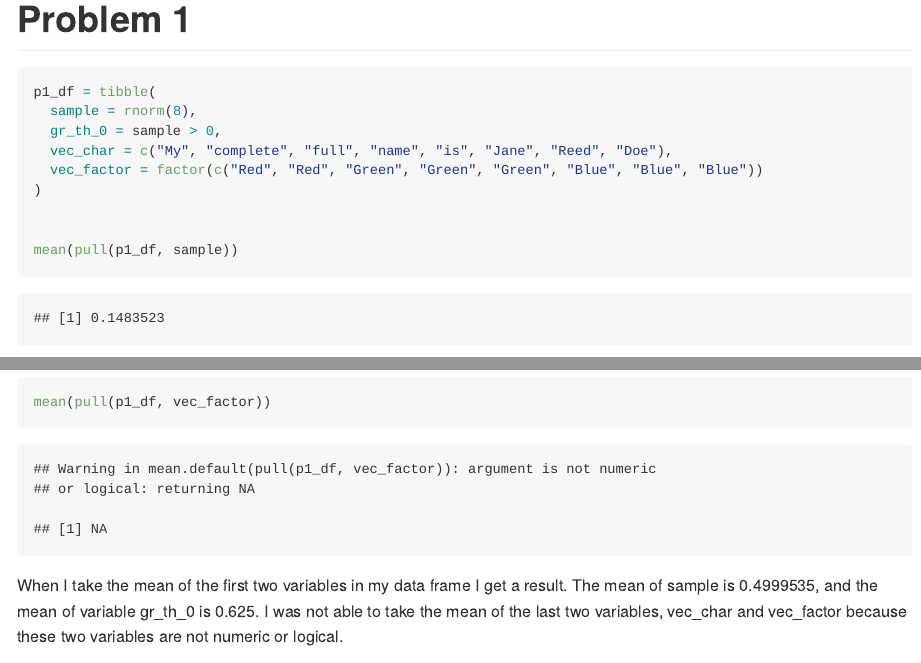
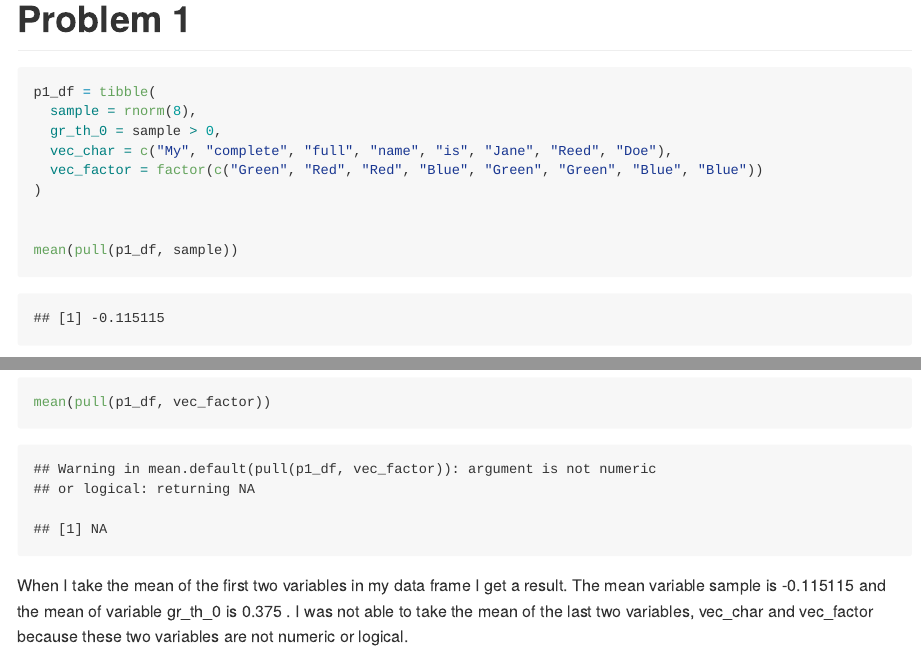
Before and after one commit to kq2127/p8105_hw1_kq2127, an R Markdown document (p8105_hw1_kq2127.Rmd): the page in a window 1100 px wide, from 170 px down, and a second part further down, joined at a grey line. The pictures show the output file p8105_hw1_kq2127.md that the author committed with the source, drawn offline in the style of GitHub.

Commit message:
I changed the vec factor order and then used inline code to edit the text after the code chunck regarding the means

````diff
--- a/p8105_hw1_kq2127.Rmd
+++ b/p8105_hw1_kq2127.Rmd
@@ -17,7 +17,7 @@ p1_df = tibble(
   sample = rnorm(8),
   gr_th_0 = sample > 0,
   vec_char = c("My", "complete", "full", "name", "is", "Jane", "Reed", "Doe"),
-  vec_factor = factor(c("Red", "Red", "Green", "Green", "Green", "Blue", "Blue", "Blue"))
+  vec_factor = factor(c("Green", "Red", "Red", "Blue", "Green", "Green", "Blue", "Blue"))
 )
 
 
@@ -30,7 +30,7 @@ mean(pull(p1_df, vec_char))
 mean(pull(p1_df, vec_factor))
 ```
 
-When I take the mean of the first two variables in my data frame I get a result. The mean of sample is 0.4999535, and the mean of variable gr_th_0 is 0.625. I was not able to take the mean of the last two variables, vec_char and vec_factor because these two variables are not numeric or logical.
+When I take the mean of the first two variables in my data frame I get a result. The mean variable sample is `r mean(pull(p1_df, sample))` and the mean of variable gr_th_0 is `r mean(pull(p1_df, gr_th_0))` . I was not able to take the mean of the last two variables, vec_char and vec_factor because these two variables are not numeric or logical.
 
 ```{r converting variables, eval = FALSE}
 as.numeric(pull(p1_df, gr_th_0))
````
Also changed, not shown: p8105_hw1_kq2127.md.
